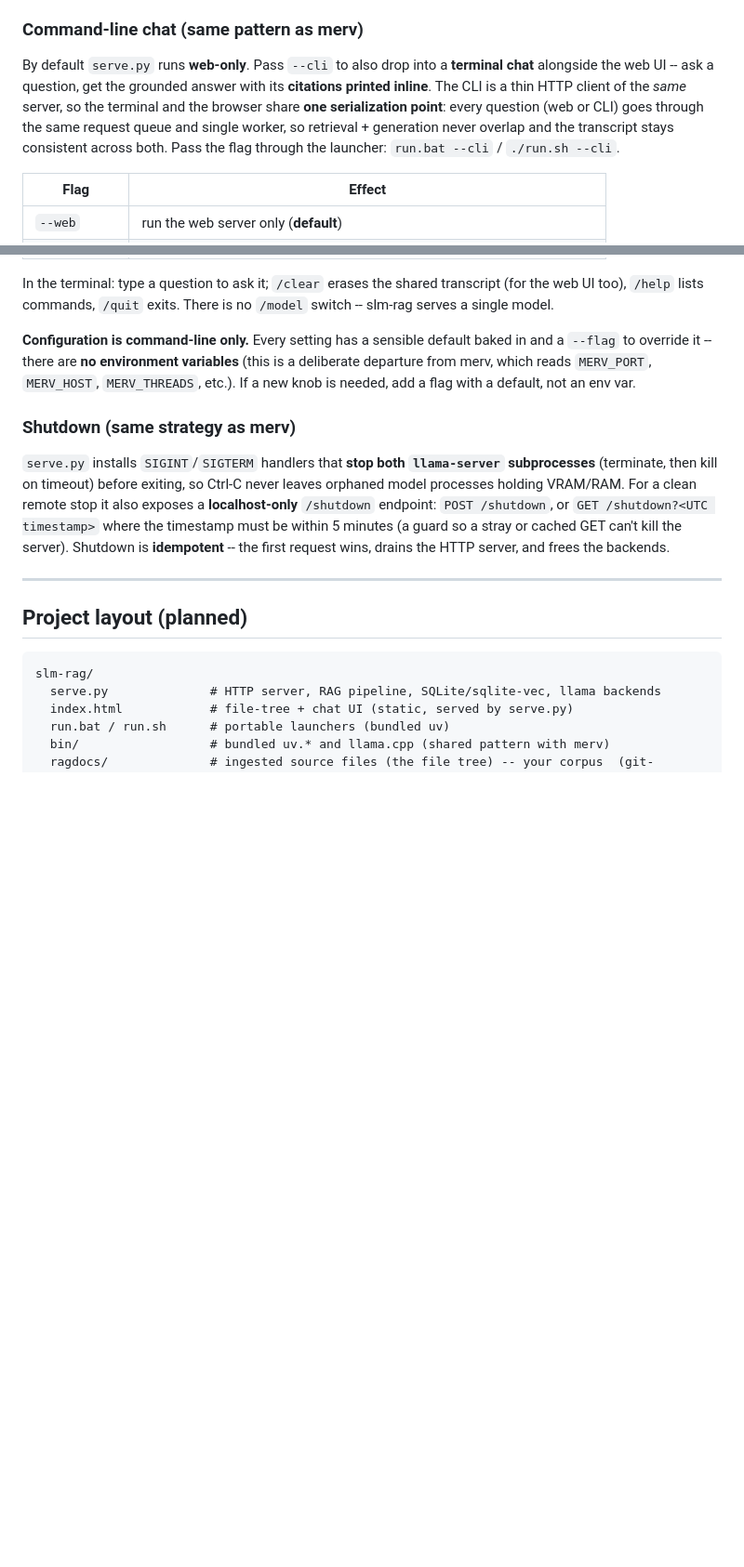
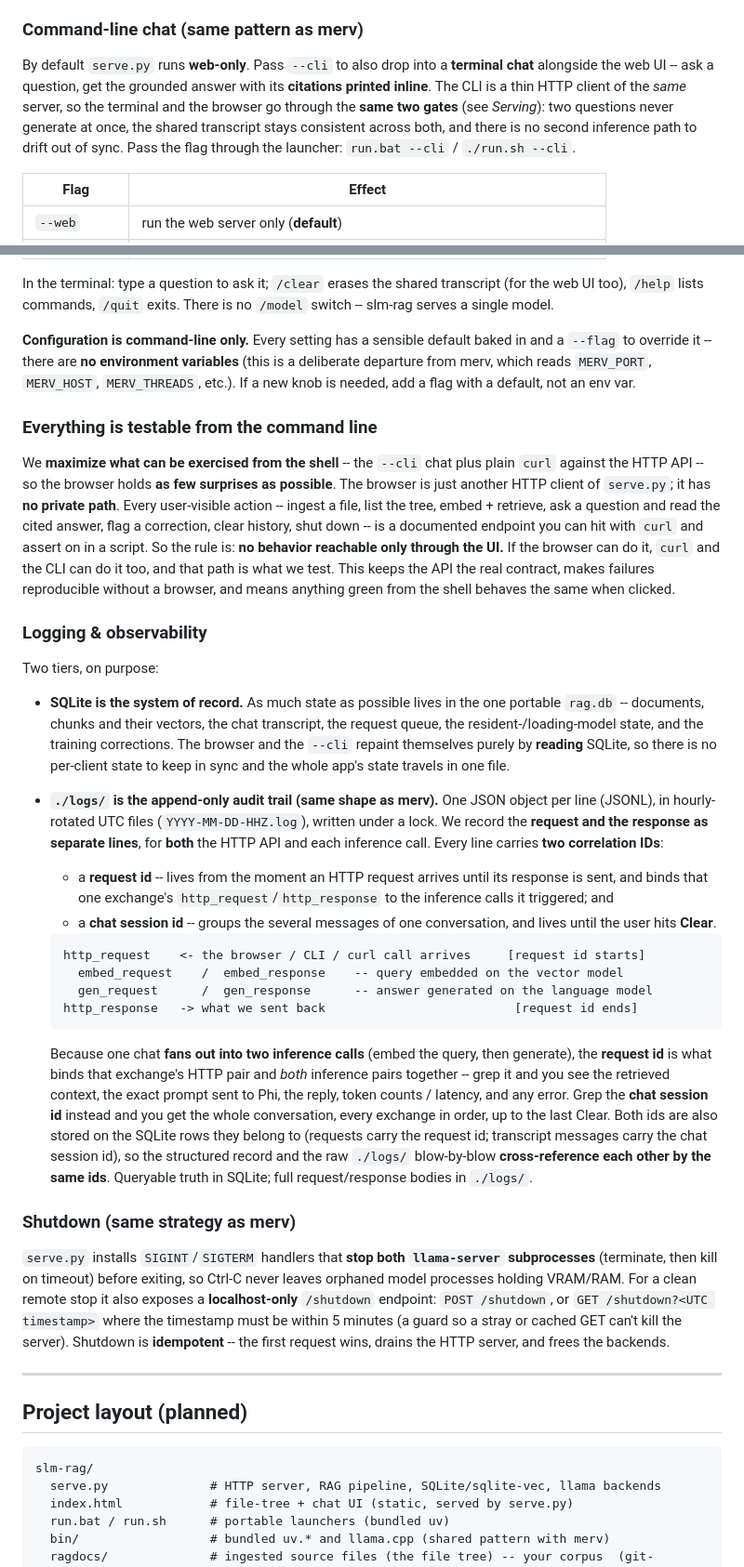
Before and after one commit to CarlFreeAiEngineer/slm-rag, a Markdown page: README.md, 2 parts joined by grey strips. Shown at 93% size. Drawn GitHub-style; blank space fills up the shorter version.

Commit message:
Spec: two-gate concurrency, dual-id logging, CLI/testability, ragdocs
- Serving: two independent gates (embed + gen) instead of merv's single gate,
  since both models stay resident. Vector model CPU-pinned; GPU reserved for
  Phi. Ingestion yields the embed gate so interactive query-embeds slip ahead.
- Logging: ./logs/ JSONL audit trail (merv shape) recording HTTP and inference
  request/response as separate lines, correlated by two ids -- a request id
  (HTTP arrive->respond) and a chat session id (a conversation, until Clear);
  both also stored on their SQLite rows so the two tiers cross-reference.
- SQLite is the system of record (rag.db); corrections stored there and
  exported to training/rag_finetune.csv for Colab.
- Command-line: --cli terminal chat over the same gates, flags-only config
  (no env vars), localhost /shutdown + signal teardown, and a rule that every
  UI action is reachable/testable via curl + CLI (no UI-only paths).
- Docs corpus moved to git-ignored ragdocs/; serve.py port default 51548.

Co-Authored-By: Claude Opus 4.8 (1M context) <noreply@anthropic.com>

````diff
--- a/README.md
+++ b/README.md
@@ -120,11 +148,11 @@ on the two ports above; on Linux both load in-process via `llama-cpp-python`.
 
 By default `serve.py` runs **web-only**. Pass `--cli` to also drop into a **terminal
 chat** alongside the web UI -- ask a question, get the grounded answer with its
-**citations printed inline**. The CLI is a thin HTTP client of the *same* server, so
-the terminal and the browser share **one serialization point**: every question (web or
-CLI) goes through the same request queue and single worker, so retrieval + generation
-never overlap and the transcript stays consistent across both. Pass the flag through
-the launcher: `run.bat --cli` / `./run.sh --cli`.
+**citations printed inline**. The CLI is a thin HTTP client of the *same* server, so the
+terminal and the browser go through the **same two gates** (see *Serving*): two questions
+never generate at once, the shared transcript stays consistent across both, and there is
+no second inference path to drift out of sync. Pass the flag through the launcher:
+`run.bat --cli` / `./run.sh --cli`.
 
 | Flag | Effect |
 |------|--------|
@@ -142,6 +170,57 @@ slm-rag serves a single model.
 and a `--flag` to override it -- there are **no environment variables** (this is a
 deliberate departure from merv, which reads `MERV_PORT`, `MERV_HOST`, `MERV_THREADS`,
 etc.). If a new knob is needed, add a flag with a default, not an env var.
+
+### Everything is testable from the command line
+
+We **maximize what can be exercised from the shell** -- the `--cli` chat plus plain
+`curl` against the HTTP API -- so the browser holds **as few surprises as possible**.
+The browser is just another HTTP client of `serve.py`; it has **no private path**.
+Every user-visible action -- ingest a file, list the tree, embed + retrieve, ask a
+question and read the cited answer, flag a correction, clear history, shut down -- is a
+documented endpoint you can hit with `curl` and assert on in a script. So the rule is:
+**no behavior reachable only through the UI.** If the browser can do it, `curl` and the
+CLI can do it too, and that path is what we test. This keeps the API the real contract,
+makes failures reproducible without a browser, and means anything green from the shell
+behaves the same when clicked.
+
+### Logging & observability
+
+Two tiers, on purpose:
+
+- **SQLite is the system of record.** As much state as possible lives in the one
+  portable `rag.db` -- documents, chunks and their vectors, the chat transcript, the
+  request queue, the resident-/loading-model state, and the training corrections. The
+  browser and the `--cli` repaint themselves purely by **reading** SQLite, so there is
+  no per-client state to keep in sync and the whole app's state travels in one file.
+
+- **`./logs/` is the append-only audit trail (same shape as merv).** One JSON object per
+  line (JSONL), in hourly-rotated UTC files (`YYYY-MM-DD-HHZ.log`), written under a lock.
+  We record the **request and the response as separate lines**, for **both** the HTTP
+  API and each inference call. Every line carries **two correlation IDs**:
+
+  - a **request id** -- lives from the moment an HTTP request arrives until its response
+    is sent, and binds that one exchange's `http_request`/`http_response` to the
+    inference calls it triggered; and
+  - a **chat session id** -- groups the several messages of one conversation, and lives
+    until the user hits **Clear**.
+
+  ```
+  http_request    <- the browser / CLI / curl call arrives     [request id starts]
+    embed_request    /  embed_response    -- query embedded on the vector model
+    gen_request      /  gen_response      -- answer generated on the language model
+  http_response   -> what we sent back                          [request id ends]
+  ```
+
+  Because one chat **fans out into two inference calls** (embed the query, then
+  generate), the **request id** is what binds that exchange's HTTP pair and *both*
+  inference pairs together -- grep it and you see the retrieved context, the exact prompt
+  sent to Phi, the reply, token counts / latency, and any error. Grep the **chat session
+  id** instead and you get the whole conversation, every exchange in order, up to the
+  last Clear. Both ids are also stored on the SQLite rows they belong to (requests carry
+  the request id; transcript messages carry the chat session id), so the structured
+  record and the raw `./logs/` blow-by-blow **cross-reference each other by the same
+  ids**. Queryable truth in SQLite; full request/response bodies in `./logs/`.
 
 ### Shutdown (same strategy as merv)
 
````
Also changed, not shown: other parts of README.md (+33 -3 lines).
